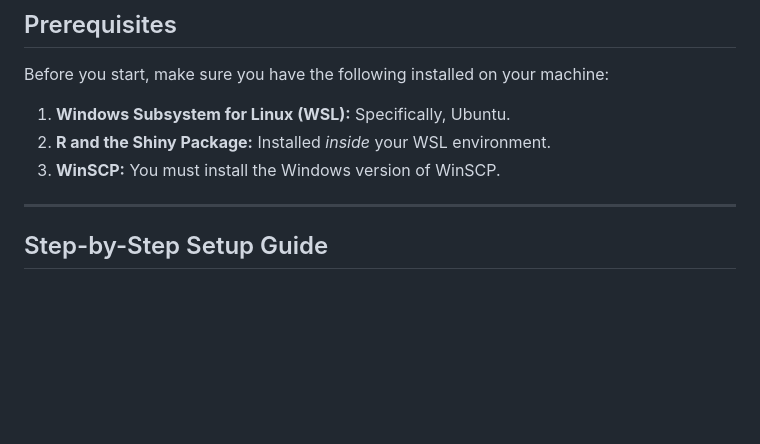
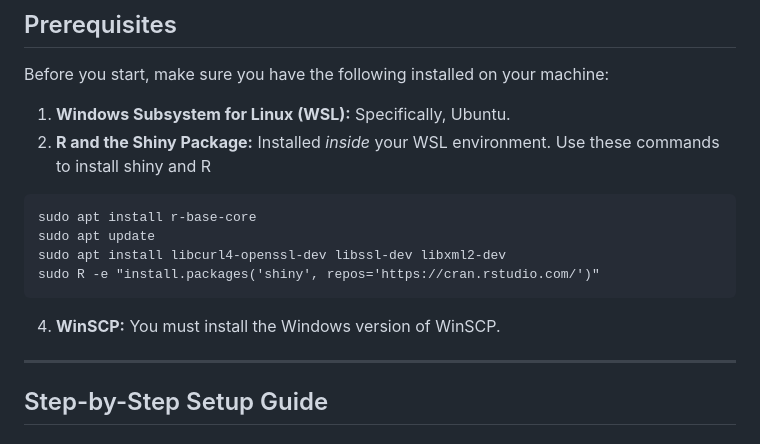
Before and after one commit to kpoudyal06/Accessibility-Needs-Project, a Markdown page: README.md, the part around the change. GitHub-like rendering; blank space fills up the shorter version.

Commit message:
Update README with R and Shiny installation instructions
Added installation commands for R and Shiny package in WSL.

````diff
--- a/README.md
+++ b/README.md
@@ -16,7 +16,14 @@ This guide will walk you through setting up the exact environment on your local
 Before you start, make sure you have the following installed on your machine:
 1. **Windows Subsystem for Linux (WSL):** Specifically, Ubuntu.
 2. **R and the Shiny Package:** Installed *inside* your WSL environment.
-3. **WinSCP:** You must install the Windows version of WinSCP.
+Use these commands to install shiny and R
+```
+sudo apt install r-base-core
+sudo apt update
+sudo apt install libcurl4-openssl-dev libssl-dev libxml2-dev
+sudo R -e "install.packages('shiny', repos='https://cran.rstudio.com/')"
+```
+4. **WinSCP:** You must install the Windows version of WinSCP.
 
 ---
 
````
